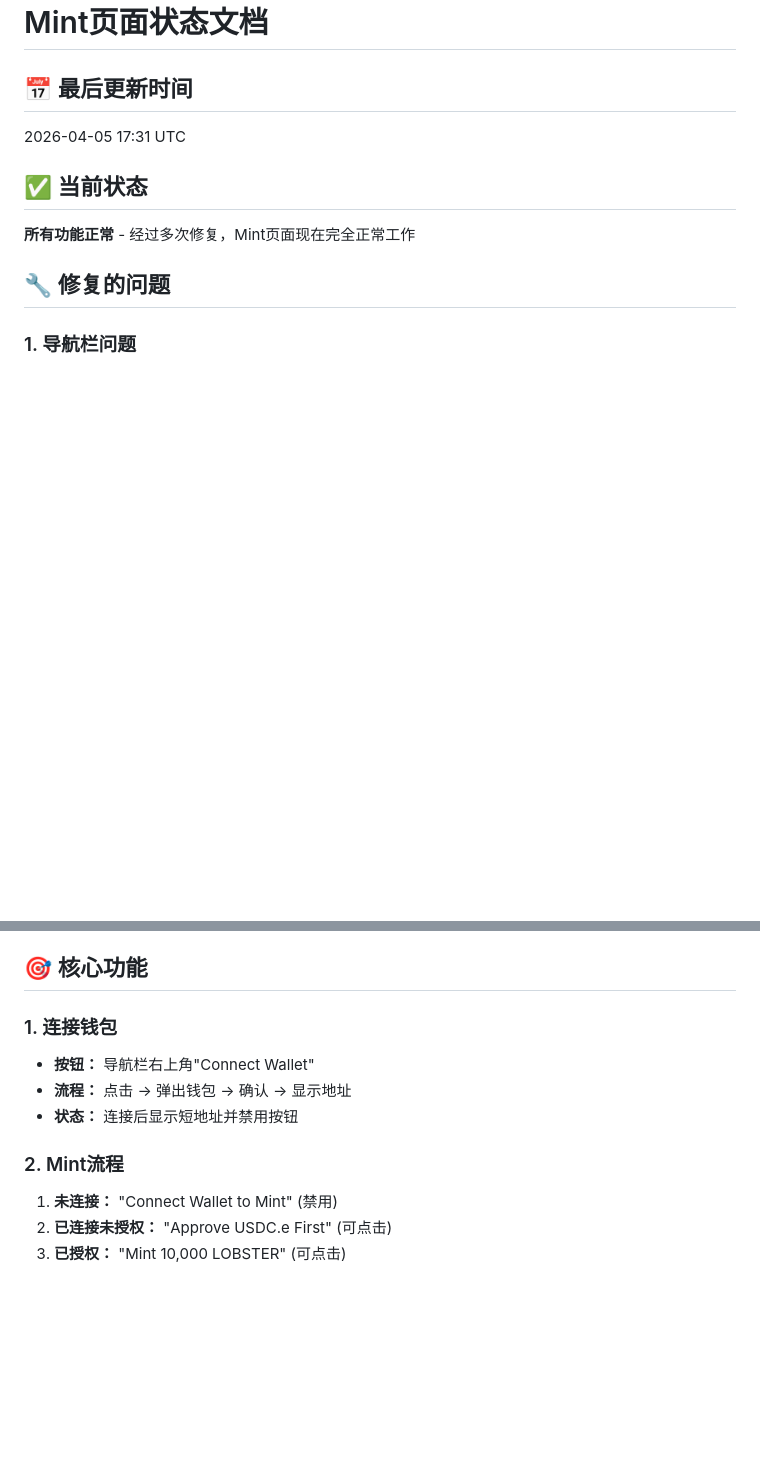
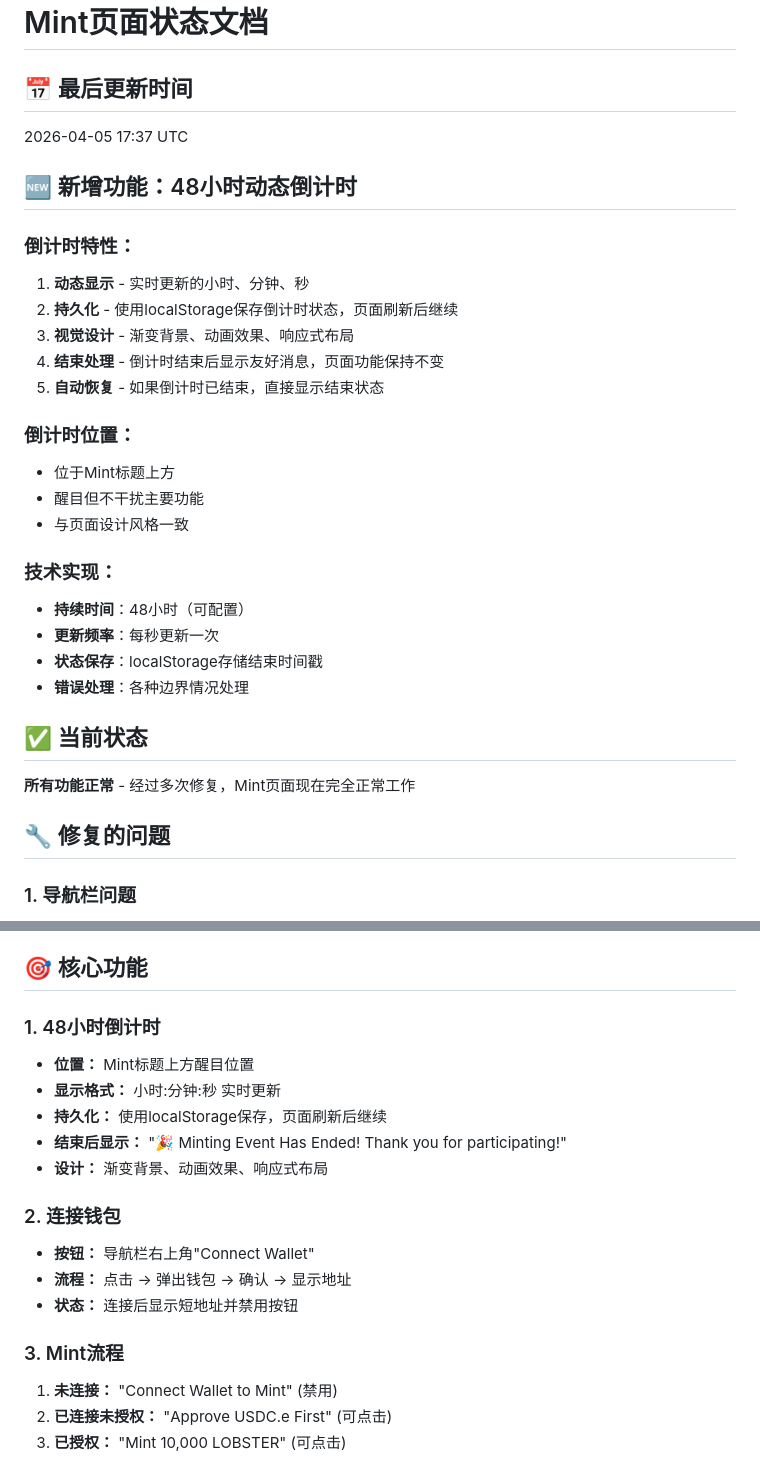
Before and after one commit to Lobster-Tempo/lobster-tempo, a Markdown page: MINT_STATUS.md, 2 parts joined by grey strips. GitHub-like rendering; blank space fills up the shorter version.

Commit message:
Update: document 48-hour countdown feature

```diff
--- a/MINT_STATUS.md
+++ b/MINT_STATUS.md
@@ -1,7 +1,27 @@
 # Mint页面状态文档
 
 ## 📅 最后更新时间
-2026-04-05 17:31 UTC
+2026-04-05 17:37 UTC
+
+## 🆕 新增功能：48小时动态倒计时
+
+### 倒计时特性：
+1. **动态显示** - 实时更新的小时、分钟、秒
+2. **持久化** - 使用localStorage保存倒计时状态，页面刷新后继续
+3. **视觉设计** - 渐变背景、动画效果、响应式布局
+4. **结束处理** - 倒计时结束后显示友好消息，页面功能保持不变
+5. **自动恢复** - 如果倒计时已结束，直接显示结束状态
+
+### 倒计时位置：
+- 位于Mint标题上方
+- 醒目但不干扰主要功能
+- 与页面设计风格一致
+
+### 技术实现：
+- **持续时间**：48小时（可配置）
+- **更新频率**：每秒更新一次
+- **状态保存**：localStorage存储结束时间戳
+- **错误处理**：各种边界情况处理
 
 ## ✅ 当前状态
 **所有功能正常** - 经过多次修复，Mint页面现在完全正常工作
@@ -30,12 +50,19 @@
 
 ## 🎯 核心功能
 
-### 1. 连接钱包
+### 1. 48小时倒计时
+- **位置：** Mint标题上方醒目位置
+- **显示格式：** 小时:分钟:秒 实时更新
+- **持久化：** 使用localStorage保存，页面刷新后继续
+- **结束后显示：** "🎉 Minting Event Has Ended! Thank you for participating!"
+- **设计：** 渐变背景、动画效果、响应式布局
+
+### 2. 连接钱包
 - **按钮：** 导航栏右上角"Connect Wallet"
 - **流程：** 点击 → 弹出钱包 → 确认 → 显示地址
 - **状态：** 连接后显示短地址并禁用按钮
 
-### 2. Mint流程
+### 3. Mint流程
 1. **未连接：** "Connect Wallet to Mint" (禁用)
 2. **已连接未授权：** "Approve USDC.e First" (可点击)
 3. **已授权：** "Mint 10,000 LOBSTER" (可点击)
```
